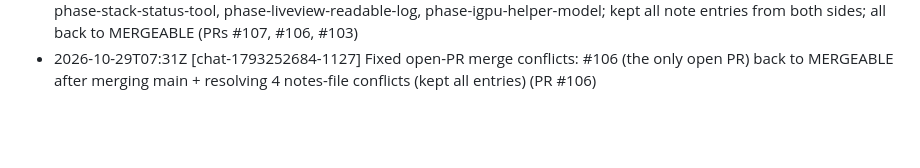
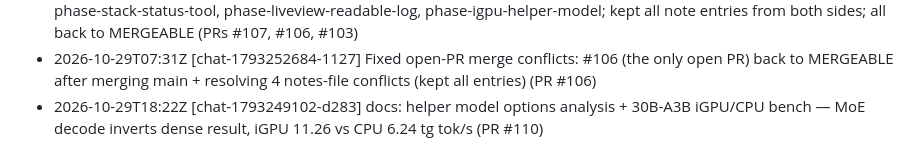
Before and after one commit to ImMakingAJarvis/ai-agent-build, a Markdown page: notes/agent/done.md, the part around the change. GitHub-like rendering; blank space fills up the shorter version.

Commit message:
notes: standing asked/done entries for helper-model-options round
Co-Authored-By: Claude Code <noreply@anthropic.com>

```diff
--- a/notes/agent/done.md
+++ b/notes/agent/done.md
@@ -43,3 +43,4 @@
 - 2026-10-29T05:21Z [chat-1793245037-1362] Fixed double Discord chatbot: host jarvis-chat unit was running next to the Docker chat (same bot token → duplicate replies + double-enqueued jobs). Disabled host unit, mounted notes/conversations into the chat container, install_chat keeps unit down while container runs, agent-run watcher container-aware (PR #108)
 - 2026-10-29T05:51Z [chat-1793250021-1f7f] Fixed merge conflicts on the three open PRs — merged origin/main into phase-stack-status-tool, phase-liveview-readable-log, phase-igpu-helper-model; kept all note entries from both sides; all back to MERGEABLE (PRs #107, #106, #103)
 - 2026-10-29T07:31Z [chat-1793252684-1127] Fixed open-PR merge conflicts: #106 (the only open PR) back to MERGEABLE after merging main + resolving 4 notes-file conflicts (kept all entries) (PR #106)
+- 2026-10-29T18:22Z [chat-1793249102-d283] docs: helper model options analysis + 30B-A3B iGPU/CPU bench — MoE decode inverts dense result, iGPU 11.26 vs CPU 6.24 tg tok/s (PR #110)
```
Also changed, not shown: notes/agent/asked.md (+1 -0 lines).
